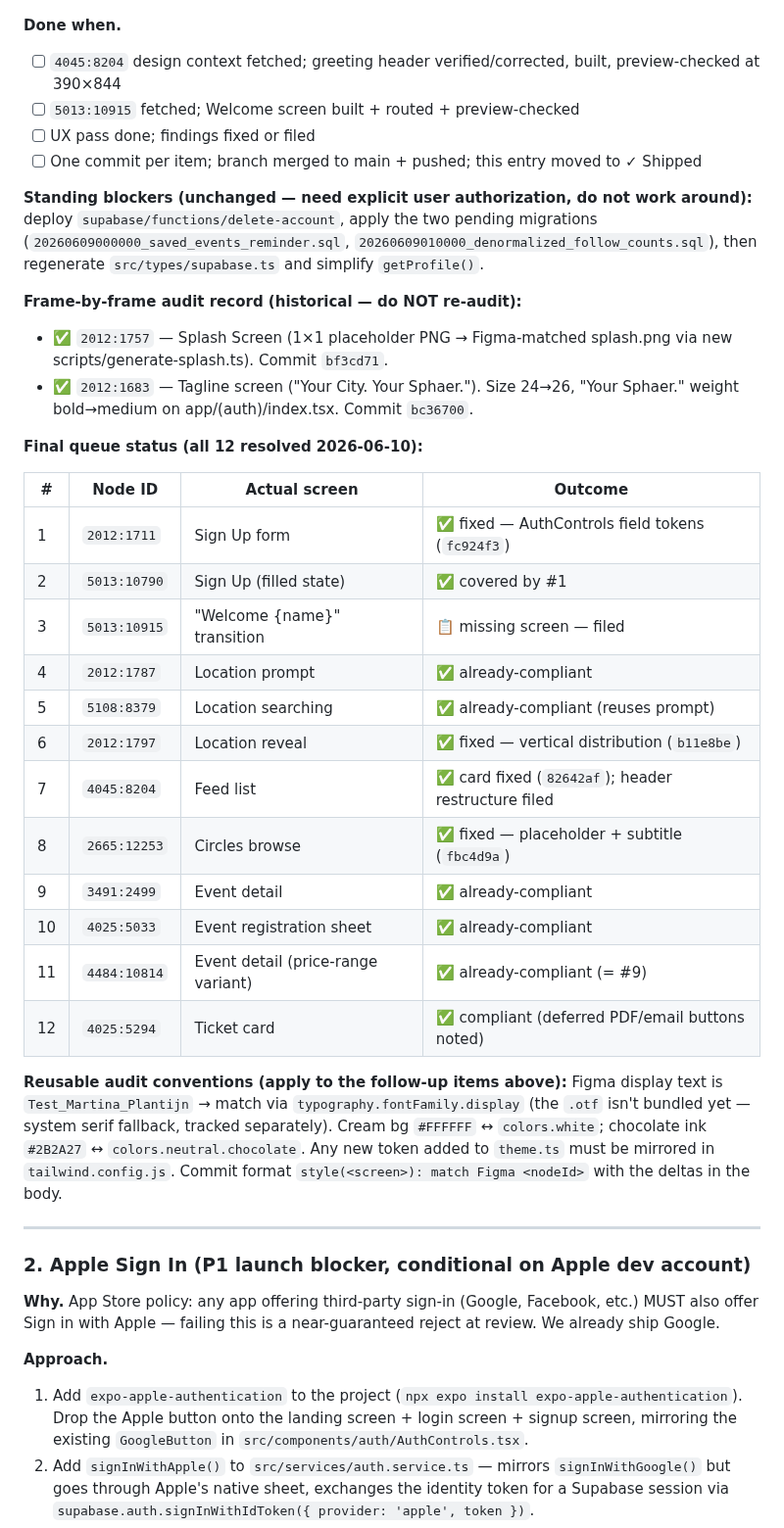
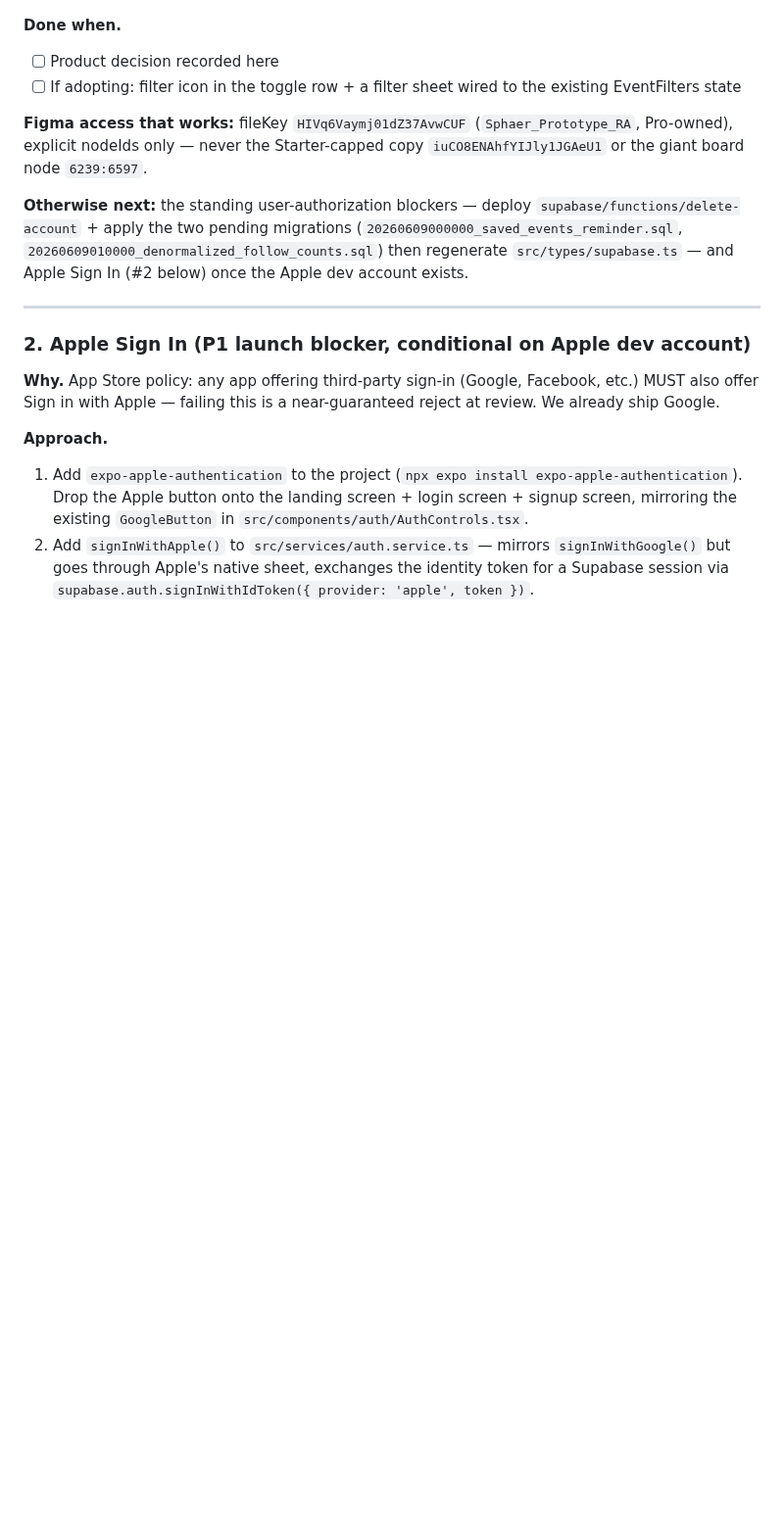
Before and after one commit to AidanH567/Sphaer, a Markdown page: BACKLOG.md, the part around one of its changes. Shown at 98% size. Rendered like a GitHub page; blank space fills up the shorter version.

```diff
--- a/BACKLOG.md
+++ b/BACKLOG.md
@@ -134,47 +53,20 @@ target on the circular button) and fix or file what it surfaces.
 
 **Done when.**
-- [ ] `4045:8204` design context fetched; greeting header verified/corrected, built, preview-checked at 390×844
-- [ ] `5013:10915` fetched; Welcome screen built + routed + preview-checked
-- [ ] UX pass done; findings fixed or filed
-- [ ] One commit per item; branch merged to main + pushed; this entry moved to ✓ Shipped
+- [ ] Product decision recorded here
+- [ ] If adopting: filter icon in the toggle row + a filter sheet wired
+      to the existing EventFilters state
 
-**Standing blockers (unchanged — need explicit user authorization, do not
-work around):** deploy `supabase/functions/delete-account`, apply the two
-pending migrations (`20260609000000_saved_events_reminder.sql`,
-`20260609010000_denormalized_follow_counts.sql`), then regenerate
-`src/types/supabase.ts` and simplify `getProfile()`.
+**Figma access that works:** fileKey `HIVq6Vaymj01dZ37AvwCUF`
+(`Sphaer_Prototype_RA`, Pro-owned), explicit nodeIds only — never the
+Starter-capped copy `iuCO8ENAhfYIJly1JGAeU1` or the giant board node
+`6239:6597`.
 
-**Frame-by-frame audit record (historical — do NOT re-audit):**
-- ✅ `2012:1757` — Splash Screen (1×1 placeholder PNG → Figma-matched
-  splash.png via new scripts/generate-splash.ts). Commit `bf3cd71`.
-- ✅ `2012:1683` — Tagline screen ("Your City. Your Sphaer."). Size
-  24→26, "Your Sphaer." weight bold→medium on app/(auth)/index.tsx.
-  Commit `bc36700`.
-
-**Final queue status (all 12 resolved 2026-06-10):**
-
-| # | Node ID | Actual screen | Outcome |
-|---|---|---|---|
-| 1 | `2012:1711` | Sign Up form | ✅ fixed — AuthControls field tokens (`fc924f3`) |
-| 2 | `5013:10790` | Sign Up (filled state) | ✅ covered by #1 |
-| 3 | `5013:10915` | "Welcome {name}" transition | 📋 missing screen — filed |
-| 4 | `2012:1787` | Location prompt | ✅ already-compliant |
-| 5 | `5108:8379` | Location searching | ✅ already-compliant (reuses prompt) |
-| 6 | `2012:1797` | Location reveal | ✅ fixed — vertical distribution (`b11e8be`) |
-| 7 | `4045:8204` | Feed list | ✅ card fixed (`82642af`); header restructure filed |
-| 8 | `2665:12253` | Circles browse | ✅ fixed — placeholder + subtitle (`fbc4d9a`) |
-| 9 | `3491:2499` | Event detail | ✅ already-compliant |
-| 10 | `4025:5033` | Event registration sheet | ✅ already-compliant |
-| 11 | `4484:10814` | Event detail (price-range variant) | ✅ already-compliant (= #9) |
-| 12 | `4025:5294` | Ticket card | ✅ compliant (deferred PDF/email buttons noted) |
-
-**Reusable audit conventions (apply to the follow-up items above):** Figma
-display text is `Test_Martina_Plantijn` → match via
-`typography.fontFamily.display` (the `.otf` isn't bundled yet — system
-serif fallback, tracked separately). Cream bg `#FFFFFF` ↔ `colors.white`;
-chocolate ink `#2B2A27` ↔ `colors.neutral.chocolate`. Any new token added
-to `theme.ts` must be mirrored in `tailwind.config.js`. Commit format
-`style(<screen>): match Figma <nodeId>` with the deltas in the body.
+**Otherwise next:** the standing user-authorization blockers — deploy
+`supabase/functions/delete-account` + apply the two pending migrations
+(`20260609000000_saved_events_reminder.sql`,
+`20260609010000_denormalized_follow_counts.sql`) then regenerate
+`src/types/supabase.ts` — and Apple Sign In (#2 below) once the Apple
+dev account exists.
 
 ---
 
```
Also changed, not shown: other parts of BACKLOG.md (+17 -107 lines).
